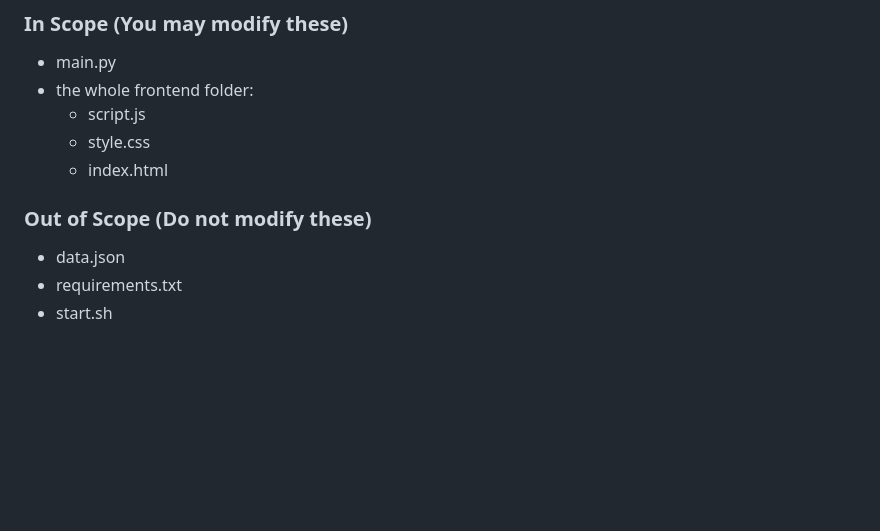
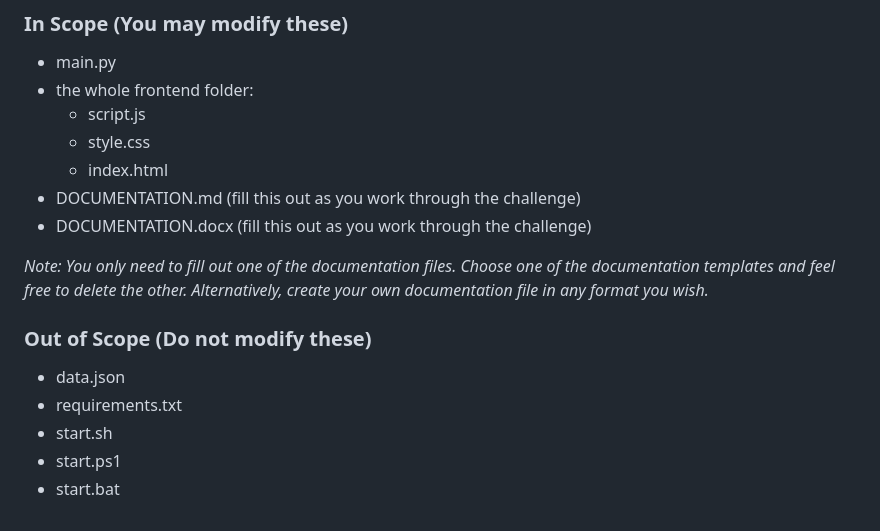
Before and after one commit to SamThompson95/lilly-technical-challenge, a Markdown page: README.md, the part around the change. GitHub-like rendering; blank space fills up the shorter version.

Commit message:
docs: specify scope  for start scripts and documentation tempaltes

```diff
--- a/README.md
+++ b/README.md
@@ -59,8 +59,14 @@ git push
     - script.js
     - style.css
     - index.html
+- DOCUMENTATION.md (fill this out as you work through the challenge)
+- DOCUMENTATION.docx (fill this out as you work through the challenge)
+
+*Note: You only need to fill out one of the documentation files. Choose one of the documentation templates and feel free to delete the other. Alternatively, create your own documentation file in any format you wish.*
 
 ### Out of Scope (Do not modify these)
  - data.json
  - requirements.txt
  - start.sh
+ - start.ps1
+ - start.bat
```
